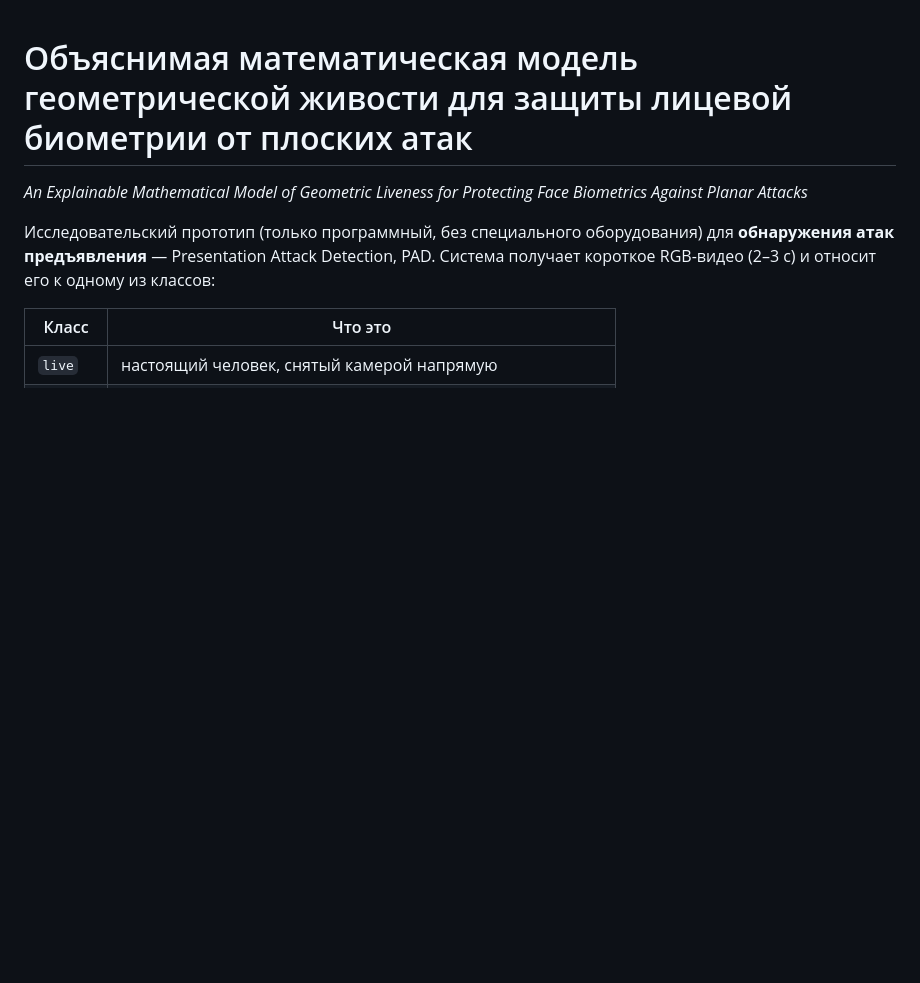
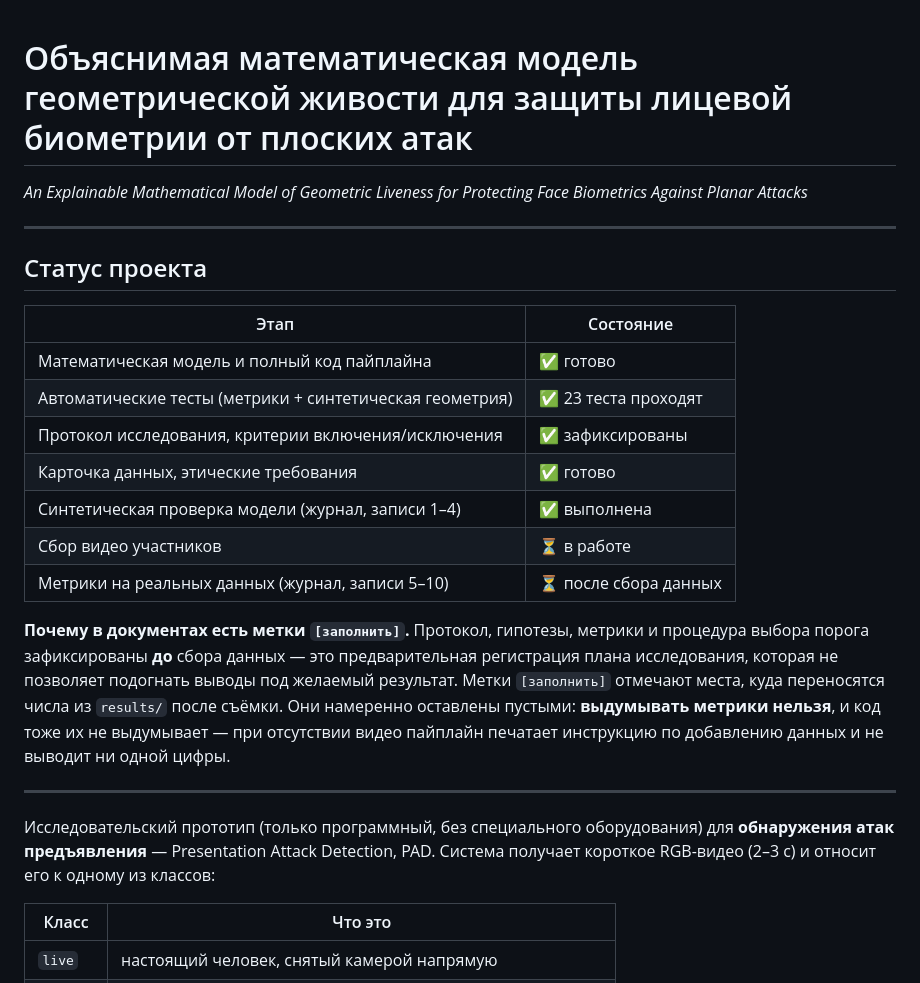
Before and after one commit to mametaeverzat014-cell/An-Explainable-Mathematical-Model-of-Geometric-Liveness, a Markdown page: README.md, the part around the change. Rendered like a GitHub page; blank space fills up the shorter version.

```diff
--- a/README.md
+++ b/README.md
@@ -1,6 +1,30 @@
 # Объяснимая математическая модель геометрической живости для защиты лицевой биометрии от плоских атак
 
 *An Explainable Mathematical Model of Geometric Liveness for Protecting Face Biometrics Against Planar Attacks*
+
+---
+
+## Статус проекта
+
+| Этап | Состояние |
+|---|---|
+| Математическая модель и полный код пайплайна | ✅ готово |
+| Автоматические тесты (метрики + синтетическая геометрия) | ✅ 23 теста проходят |
+| Протокол исследования, критерии включения/исключения | ✅ зафиксированы |
+| Карточка данных, этические требования | ✅ готово |
+| Синтетическая проверка модели (журнал, записи 1–4) | ✅ выполнена |
+| Сбор видео участников | ⏳ в работе |
+| Метрики на реальных данных (журнал, записи 5–10) | ⏳ после сбора данных |
+
+**Почему в документах есть метки `[заполнить]`.** Протокол, гипотезы, метрики и
+процедура выбора порога зафиксированы **до** сбора данных — это предварительная
+регистрация плана исследования, которая не позволяет подогнать выводы под
+желаемый результат. Метки `[заполнить]` отмечают места, куда переносятся числа
+из `results/` после съёмки. Они намеренно оставлены пустыми: **выдумывать
+метрики нельзя**, и код тоже их не выдумывает — при отсутствии видео пайплайн
+печатает инструкцию по добавлению данных и не выводит ни одной цифры.
+
+---
 
 Исследовательский прототип (только программный, без специального оборудования) для
 **обнаружения атак предъявления** — Presentation Attack Detection, PAD.
```
Also changed, not shown: data_card.md (+7 -3 lines), research_log.md (+6 -0 lines).
